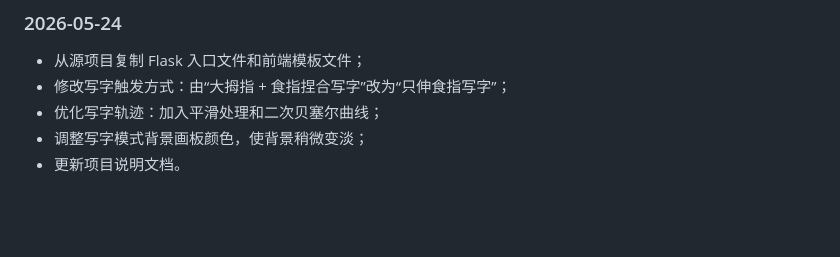
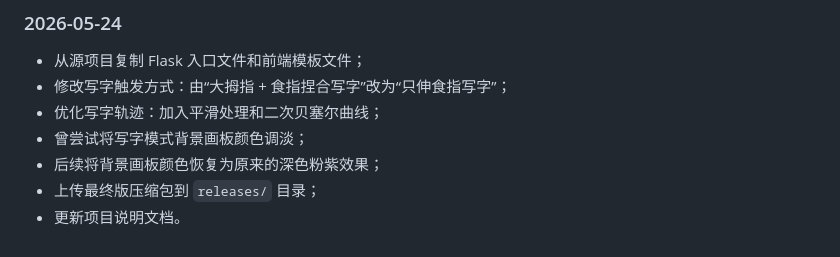
Before and after one commit to yanggloria/MediaPipe-Gesture--VibeCoding, a Markdown page: README.md, the part around one of its changes. Rendered like a GitHub page; blank space fills up the shorter version.

```diff
--- a/README.md
+++ b/README.md
@@ -141,5 +160,7 @@ http://127.0.0.1:5001
 - 从源项目复制 Flask 入口文件和前端模板文件；
 - 修改写字触发方式：由“大拇指 + 食指捏合写字”改为“只伸食指写字”；
 - 优化写字轨迹：加入平滑处理和二次贝塞尔曲线；
-- 调整写字模式背景画板颜色，使背景稍微变淡；
+- 曾尝试将写字模式背景画板颜色调淡；
+- 后续将背景画板颜色恢复为原来的深色粉紫效果；
+- 上传最终版压缩包到 `releases/` 目录；
 - 更新项目说明文档。
```
Also changed, not shown: other parts of README.md (+53 -34 lines).
